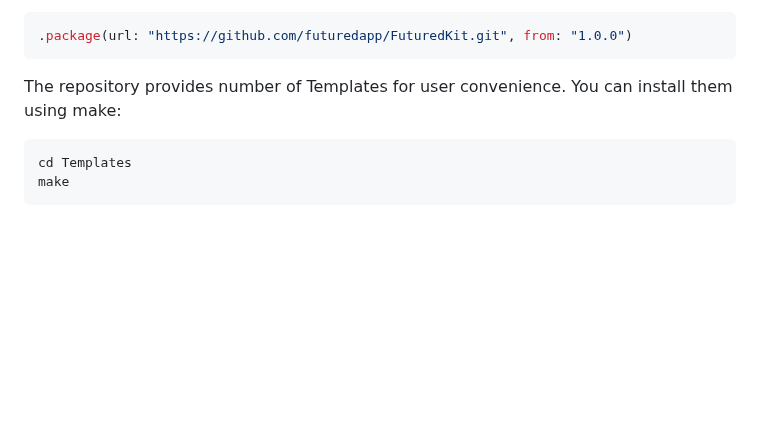
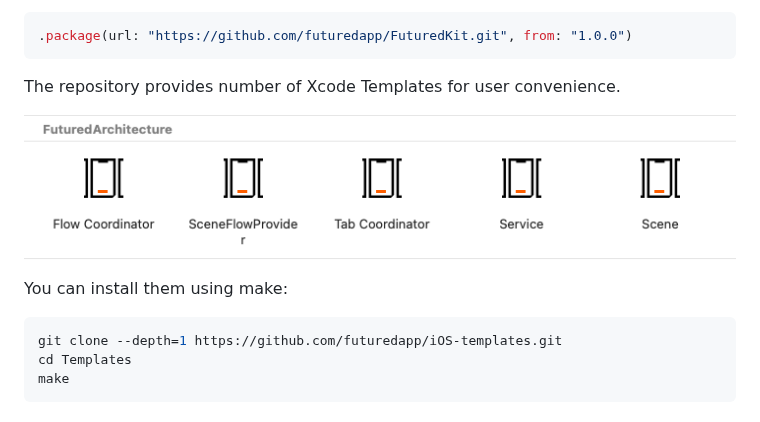
Before and after one commit to futuredapp/FuturedKit, a Markdown page: README.md, the part around the change. GitHub-like rendering; pictures changed too: Resources/futured_architecture.png (added); blank space fills up the shorter version.

````diff
--- a/README.md
+++ b/README.md
@@ -33,9 +33,14 @@ When using Swift package manager install using or add following line to your dep
 .package(url: "https://github.com/futuredapp/FuturedKit.git", from: "1.0.0")
 ```
 
-The repository provides number of Templates for user convenience. You can install them using make:
+The repository provides number of Xcode Templates for user convenience.
+
+![FuturedArchitecture Template](Resources/futured_architecture.png)
+
+You can install them using make:
 
 ```bash
+git clone --depth=1 https://github.com/futuredapp/iOS-templates.git
 cd Templates
 make
 ```
````
